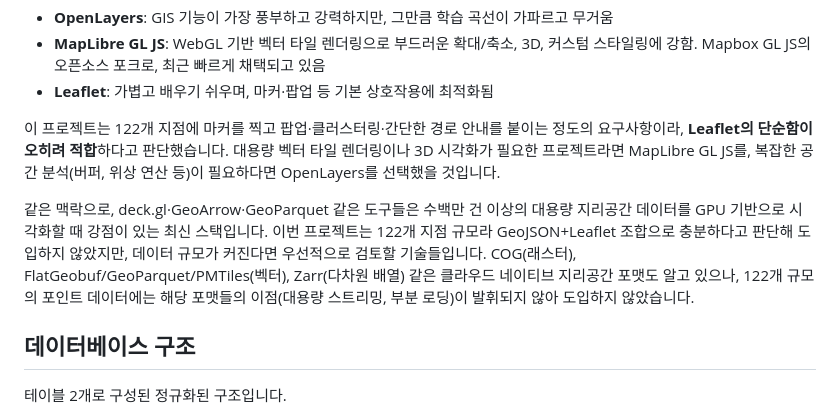
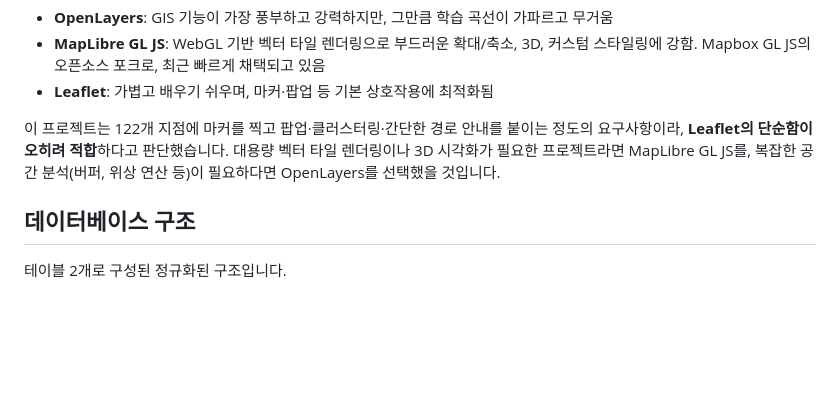
Before and after one commit to kwonjh020218-lang/dusseldorf-asian-culture-map, a Markdown page: README.md, the part around the change. Drawn GitHub-style; blank space fills up the shorter version.

```diff
--- a/README.md
+++ b/README.md
@@ -43,8 +43,6 @@ CDN 라이브러리는 unpkg → jsdelivr → cdnjs 순서로 자동 재시도
 - **Leaflet**: 가볍고 배우기 쉬우며, 마커·팝업 등 기본 상호작용에 최적화됨
 
 이 프로젝트는 122개 지점에 마커를 찍고 팝업·클러스터링·간단한 경로 안내를 붙이는 정도의 요구사항이라, **Leaflet의 단순함이 오히려 적합**하다고 판단했습니다. 대용량 벡터 타일 렌더링이나 3D 시각화가 필요한 프로젝트라면 MapLibre GL JS를, 복잡한 공간 분석(버퍼, 위상 연산 등)이 필요하다면 OpenLayers를 선택했을 것입니다.
-
-같은 맥락으로, deck.gl·GeoArrow·GeoParquet 같은 도구들은 수백만 건 이상의 대용량 지리공간 데이터를 GPU 기반으로 시각화할 때 강점이 있는 최신 스택입니다. 이번 프로젝트는 122개 지점 규모라 GeoJSON+Leaflet 조합으로 충분하다고 판단해 도입하지 않았지만, 데이터 규모가 커진다면 우선적으로 검토할 기술들입니다. COG(래스터), FlatGeobuf/GeoParquet/PMTiles(벡터), Zarr(다차원 배열) 같은 클라우드 네이티브 지리공간 포맷도 알고 있으나, 122개 규모의 포인트 데이터에는 해당 포맷들의 이점(대용량 스트리밍, 부분 로딩)이 발휘되지 않아 도입하지 않았습니다.
 
 ## 데이터베이스 구조
 
```
